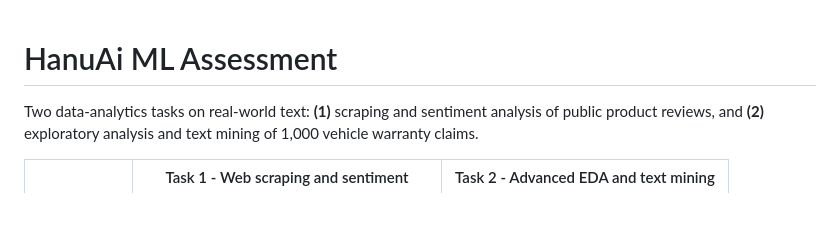
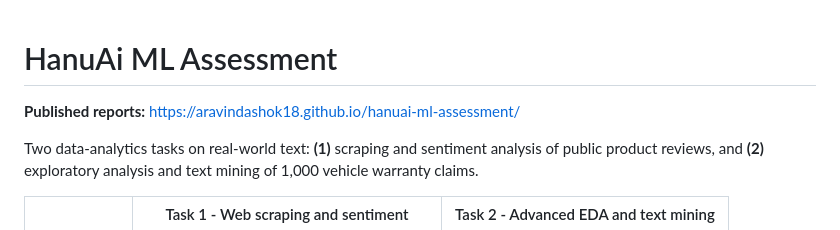
Before and after one commit to Aravindashok18/hanuai-ml-assessment, a Markdown page: README.md, the part around the change. GitHub-like rendering; blank space fills up the shorter version.

Commit message:
Link the published reports from the README

```diff
--- a/README.md
+++ b/README.md
@@ -1,4 +1,6 @@
 # HanuAi ML Assessment
+
+**Published reports:** https://aravindashok18.github.io/hanuai-ml-assessment/
 
 Two data-analytics tasks on real-world text: **(1)** scraping and sentiment analysis of public product reviews, and **(2)** exploratory analysis and text mining of 1,000 vehicle warranty claims.
 
```
